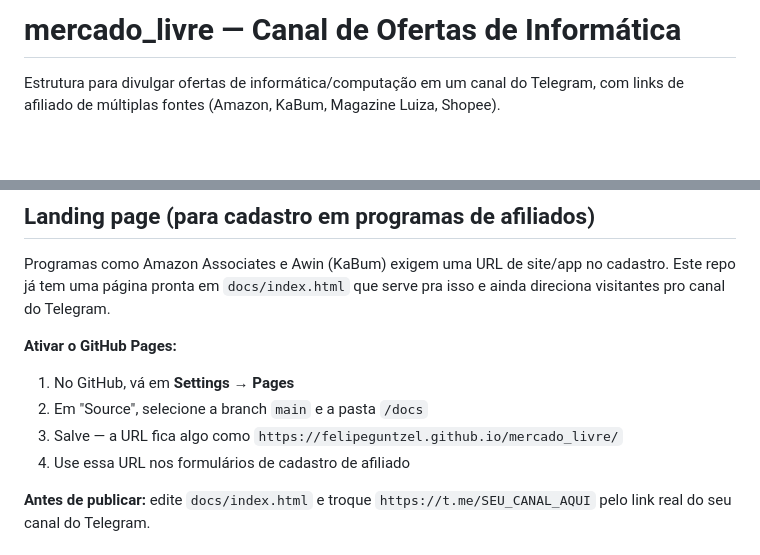
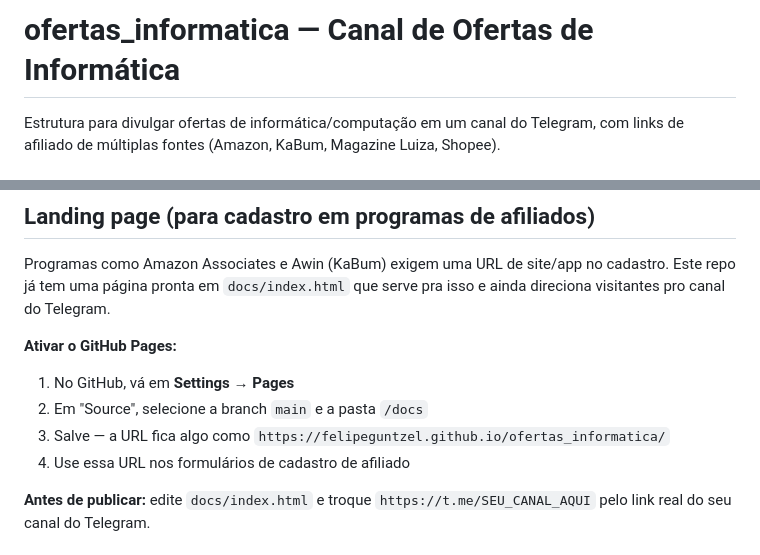
Before and after one commit to felipeguntzel/ofertas_informatica, a Markdown page: README.md, 2 parts joined by grey strips. Drawn GitHub-style; blank space fills up the shorter version.

Commit message:
Update repo name references after rename to ofertas_informatica

```diff
--- a/README.md
+++ b/README.md
@@ -1,4 +1,4 @@
-# mercado_livre — Canal de Ofertas de Informática
+# ofertas_informatica — Canal de Ofertas de Informática
 
 Estrutura para divulgar ofertas de informática/computação em um canal do
 Telegram, com links de afiliado de múltiplas fontes (Amazon, KaBum, Magazine
@@ -87,7 +87,7 @@ pra isso e ainda direciona visitantes pro canal do Telegram.
 
 1. No GitHub, vá em **Settings → Pages**
 2. Em "Source", selecione a branch `main` e a pasta `/docs`
-3. Salve — a URL fica algo como `https://felipeguntzel.github.io/mercado_livre/`
+3. Salve — a URL fica algo como `https://felipeguntzel.github.io/ofertas_informatica/`
 4. Use essa URL nos formulários de cadastro de afiliado
 
 **Antes de publicar:** edite `docs/index.html` e troque
```
